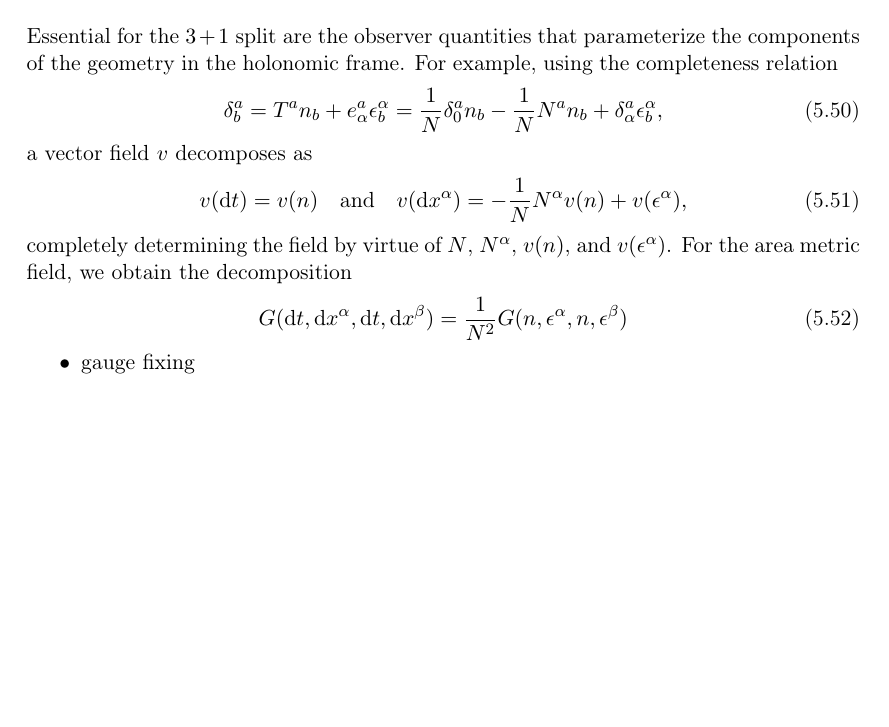
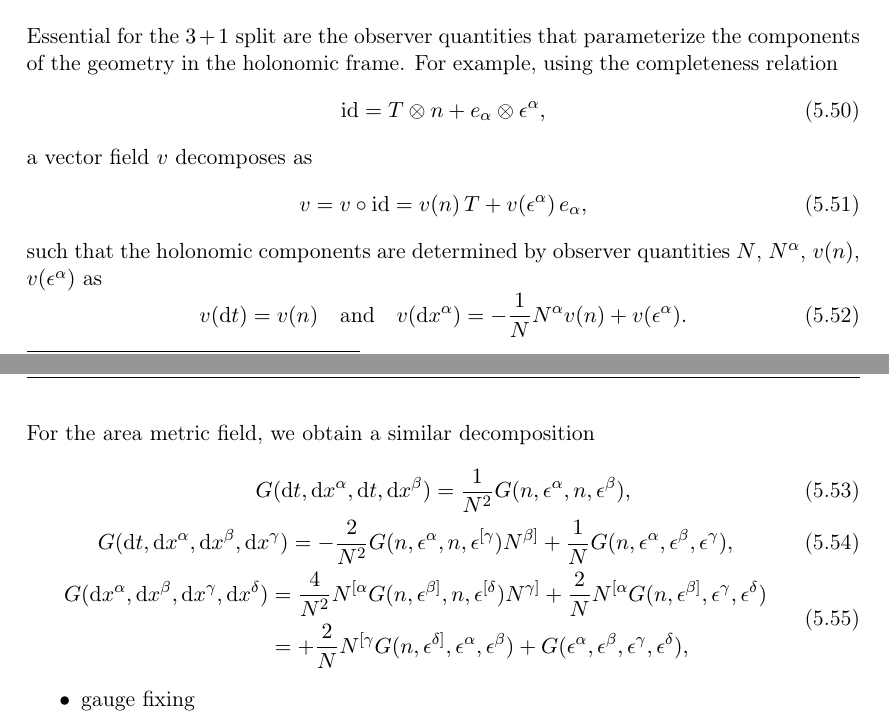
Before and after one commit to nilsalex/phd-thesis, a LaTeX thesis (latex/main.tex, which reads latex/chapters/chapter05.tex): part of page 59 of 63 before the commit and two parts of pages 59 and 60 of 63 after it, the two joined at a grey line, cut so that both start at the same text, the shorter picture padded with empty space. Compiled offline with pdfLaTeX.

Commit message:
spatial fields cont

```diff
--- a/latex/chapters/chapter05.tex
+++ b/latex/chapters/chapter05.tex
@@ -343,16 +343,25 @@ Based on a slicing, we now introduce an observer definition\footnote{see also Re
 
 Essential for the $3+1$ split are the observer quantities that parameterize the components of the geometry in the holonomic frame. For example, using the completeness relation
 \begin{equation}
-  \delta^a_b = T^an_b + e^a_\alpha \epsilon^\alpha_b = \frac{1}{N}\delta^a_0 n_b - \frac{1}{N} N^a n_b + \delta^a_\alpha \epsilon^\alpha_b,
+  \mathrm{id} = T\otimes n + e_\alpha \otimes \epsilon^\alpha,
 \end{equation}
 a vector field $v$ decomposes as
 \begin{equation}
-  v(\mathrm dt) = v(n)\quad\text{and}\quad v(\mathrm dx^\alpha) = -\frac{1}{N}N^\alpha v(n) + v(\epsilon^\alpha),
+  v = v\circ \mathrm{id} = v(n)\, T + v(\epsilon^\alpha)\, e_\alpha,
 \end{equation}
-completely determining the field by virtue of $N$, $N^\alpha$, $v(n)$, and $v(\epsilon^\alpha)$. For the area metric field, we obtain the decomposition
+such that the holonomic components are determined by observer quantities $N$, $N^\alpha$, $v(n)$, $v(\epsilon^\alpha)$ as
 \begin{equation}
-  G(\mathrm dt,\mathrm dx^\alpha,\mathrm dt,\mathrm dx^\beta) = \frac{1}{N^2} G(n,\epsilon^\alpha,n,\epsilon^\beta)
+  v(\mathrm dt) = v(n)\quad\text{and}\quad v(\mathrm dx^\alpha) = -\frac{1}{N}N^\alpha v(n) + v(\epsilon^\alpha).
 \end{equation}
+For the area metric field, we obtain a similar decomposition
+\begin{gather}
+  G(\mathrm dt,\mathrm dx^\alpha,\mathrm dt,\mathrm dx^\beta) = \frac{1}{N^2} G(n,\epsilon^\alpha,n,\epsilon^\beta), \\
+  G(\mathrm dt,\mathrm dx^\alpha, \mathrm dx^\beta, \mathrm dx^\gamma) = -\frac{2}{N^2} G(n,\epsilon^\alpha,n,\epsilon^{\lbrack\gamma})N^{\beta\rbrack} + \frac{1}{N} G(n,\epsilon^\alpha,\epsilon^\beta,\epsilon^\gamma), \\
+  \begin{aligned}
+    G(\mathrm dx^\alpha, \mathrm dx^\beta, \mathrm dx^\gamma, \mathrm dx^\delta) &{} = \frac{4}{N^2} N^{\lbrack\alpha}G(n,\epsilon^{\beta\rbrack},n,\epsilon^{\lbrack\delta})N^{\gamma\rbrack} + \frac{2}{N} N^{\lbrack\alpha}G(n,\epsilon^{\beta\rbrack},\epsilon^\gamma,\epsilon^\delta) \\
+                                                                                 &{} = + \frac{2}{N} N^{\lbrack\gamma}G(n,\epsilon^{\delta\rbrack},\epsilon^\alpha,\epsilon^\beta) + G(\epsilon^\alpha,\epsilon^\beta,\epsilon^\gamma,\epsilon^\delta),
+  \end{aligned}
+\end{gather}
 
 \begin{itemize}
 \item gauge fixing
```
